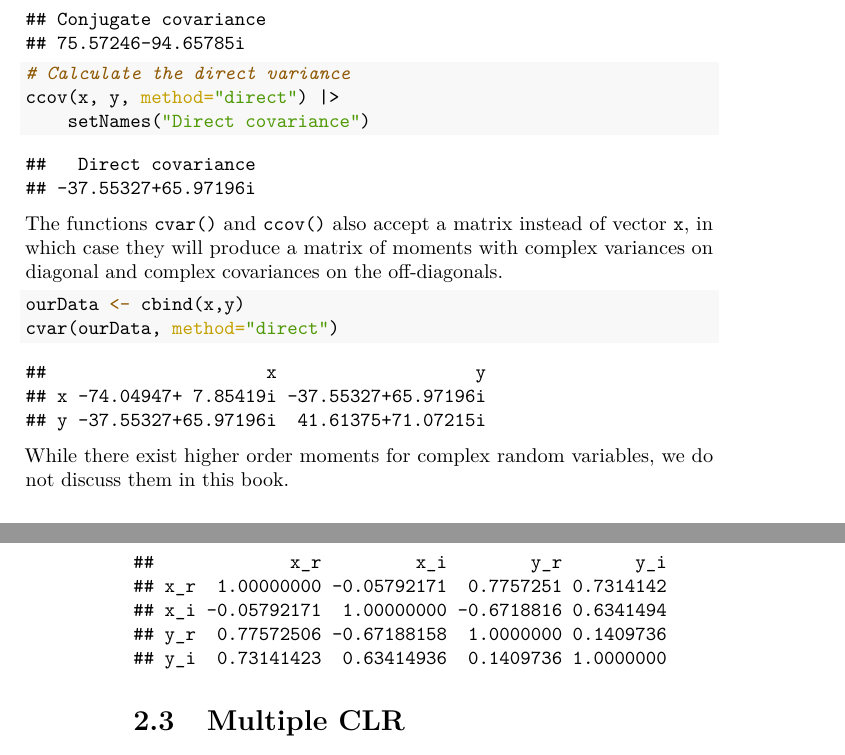
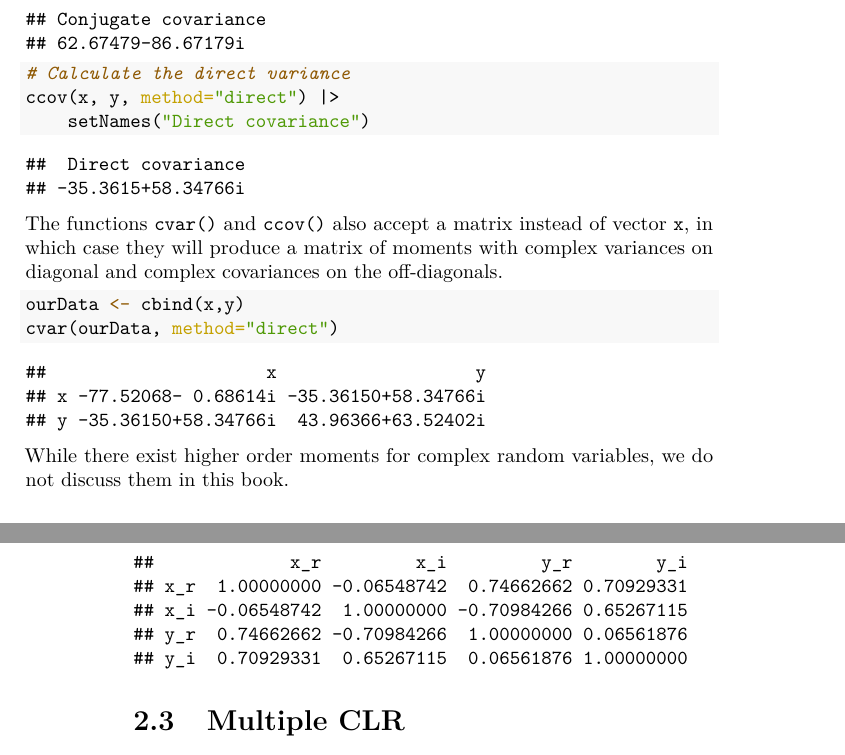
Before and after one commit to config-i1/complex-econometrics, a LaTeX thesis (_book/Svetunkov---Svetunkov---Complex-Dynamic-Models.tex): two parts of pages 23 and 34 of 35, joined at a grey line, cut so that both start at the same text. Compiled offline with pdfLaTeX.

Commit message:
New version of the book compiled

```diff
--- a/_book/Svetunkov---Svetunkov---Complex-Dynamic-Models.tex
+++ b/_book/Svetunkov---Svetunkov---Complex-Dynamic-Models.tex
@@ -696,7 +696,7 @@ In R, the complex covariances are implemented in \texttt{ccov()} function from t
 
 \begin{verbatim}
 ## Conjugate covariance
-## 75.57246-94.65785i
+## 62.67479-86.67179i
 \end{verbatim}
 
 \begin{Shaded}
@@ -708,8 +708,8 @@ In R, the complex covariances are implemented in \texttt{ccov()} function from t
 \end{Shaded}
 
 \begin{verbatim}
-##   Direct covariance
-## -37.55327+65.97196i
+##  Direct covariance
+## -35.3615+58.34766i
 \end{verbatim}
 
 The functions \texttt{cvar()} and \texttt{ccov()} also accept a matrix instead of vector \texttt{x}, in which case they will produce a matrix of moments with complex variances on diagonal and complex covariances on the off-diagonals.
@@ -723,8 +723,8 @@ The functions \texttt{cvar()} and \texttt{ccov()} also accept a matrix instead o
 
 \begin{verbatim}
 ##                     x                   y
-## x -74.04947+ 7.85419i -37.55327+65.97196i
-## y -37.55327+65.97196i  41.61375+71.07215i
+## x -77.52068- 0.68614i -35.36150+58.34766i
+## y -35.36150+58.34766i  43.96366+63.52402i
 \end{verbatim}
 
 While there exist higher order moments for complex random variables, we do not discuss them in this book.
@@ -1144,11 +1144,11 @@ The interpretation of the coefficient is straightforward and follows the convent
 \end{Shaded}
 
 \begin{verbatim}
-##             x_r         x_i        y_r       y_i
-## x_r  1.00000000 -0.05792171  0.7757251 0.7314142
-## x_i -0.05792171  1.00000000 -0.6718816 0.6341494
-## y_r  0.77572506 -0.67188158  1.0000000 0.1409736
-## y_i  0.73141423  0.63414936  0.1409736 1.0000000
+##             x_r         x_i         y_r        y_i
+## x_r  1.00000000 -0.06548742  0.74662662 0.70929331
+## x_i -0.06548742  1.00000000 -0.70984266 0.65267115
+## y_r  0.74662662 -0.70984266  1.00000000 0.06561876
+## y_i  0.70929331  0.65267115  0.06561876 1.00000000
 \end{verbatim}
 
 \hypertarget{multiple-clr}{%
```
Also changed, not shown: _book/Svetunkov---Svetunkov---Complex-Dynamic-Models.pdf, _bookdown_files/Svetunkov---Svetunkov---Complex-Dynamic-Models_files/figure-latex/complexCartesianvsPolar-1.pdf, _bookdown_files/Svetunkov---Svetunkov---Complex-Dynamic-Models_files/figure-latex/complexPlane-1.pdf, _bookdown_files/Svetunkov---Svetunkov---Complex-Dynamic-Models_files/figure-latex/complexPlaneCircle-1.pdf, _bookdown_files/Svetunkov---Svetunkov---Complex-Dynamic-Models_files/figure-latex/complexPlaneMultiplication-1.pdf, _bookdown_files/Svetunkov---Svetunkov---Complex-Dynamic-Models_files/figure-latex/complexPlanePolar-1.pdf, _bookdown_files/Svetunkov---Svetunkov---Complex-Dynamic-Models_files/figure-latex/crvCorConjugate-1.pdf, _bookdown_files/Svetunkov---Svetunkov---Complex-Dynamic-Models_files/figure-latex/crvCorConjugateMDS-1.pdf, _bookdown_files/Svetunkov---Svetunkov---Complex-Dynamic-Models_files/figure-latex/crvMomentSecondVariance-1.pdf, _bookdown_files/Svetunkov---Svetunkov---Complex-Dynamic-Models_files/figure-latex/crvScatterplotMDS-1.pdf, _bookdown_files/Svetunkov---Svetunkov---Complex-Dynamic-Models_files/figure-latex/crvScatterplots-1.pdf, _book/Svetunkov---Svetunkov---Complex-Dynamic-Models.tex (18 more changed lines), 1 other file.
